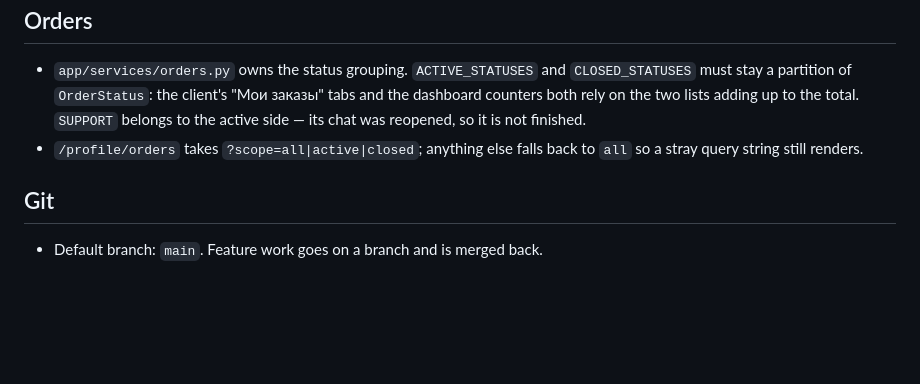
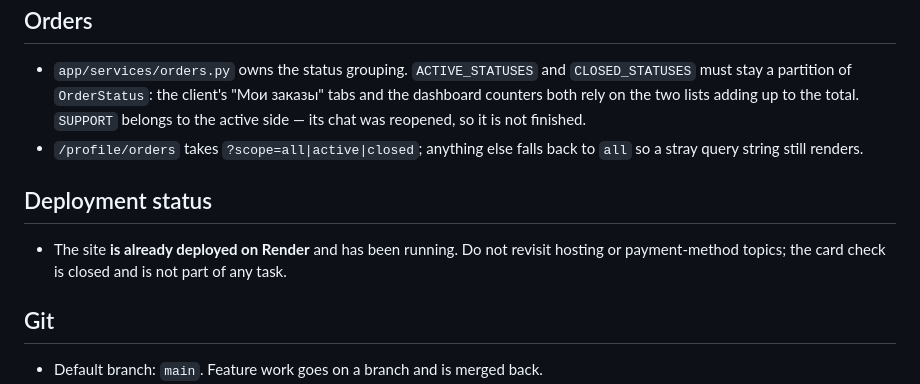
Before and after one commit to lohperdulka-cell/va-digital-studio, a Markdown page: AGENTS.md, the part around the change. Drawn GitHub-style; blank space fills up the shorter version.

Commit message:
AGENTS.md: the site is already live on Render

```diff
--- a/AGENTS.md
+++ b/AGENTS.md
@@ -158,6 +158,12 @@ Sent from `app/services/mailer.py` over one of two transports.
 - `/profile/orders` takes `?scope=all|active|closed`; anything else falls back
   to `all` so a stray query string still renders.
 
+## Deployment status
+
+- The site **is already deployed on Render** and has been running. Do not
+  revisit hosting or payment-method topics; the card check is closed and is
+  not part of any task.
+
 ## Git
 
 - Default branch: `main`. Feature work goes on a branch and is merged back.
```
